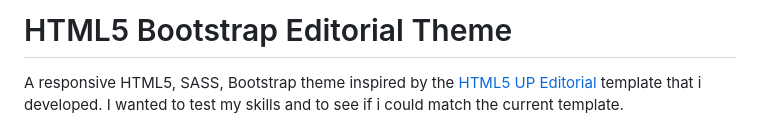
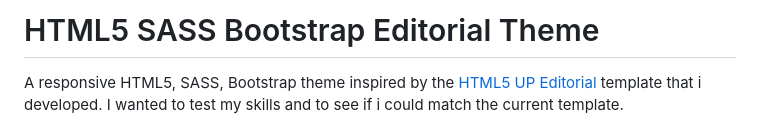
Before and after one commit to GMWolf1988/html5-sass-bootstrap, a Markdown page: README.md, the part around the change. Rendered like a GitHub page.

Commit message:
Update theme title to include 'SASS'

```diff
--- a/README.md
+++ b/README.md
@@ -1,4 +1,4 @@
-# HTML5 Bootstrap Editorial Theme
+# HTML5 SASS Bootstrap Editorial Theme
 
 A responsive HTML5, SASS, Bootstrap theme inspired by the [HTML5 UP Editorial](https://html5up.net/editorial) template that i developed.
 I wanted to test my skills and to see if i could match the current template.
```
